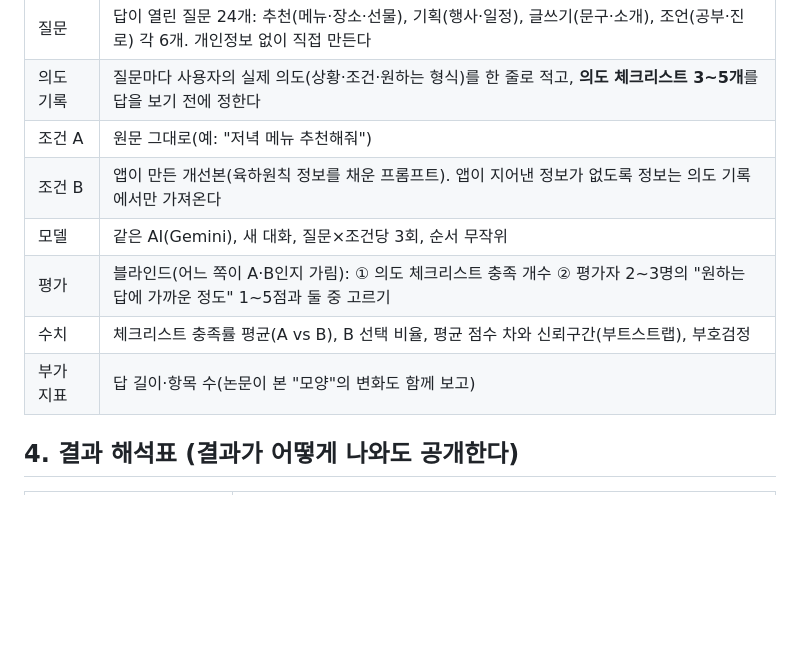
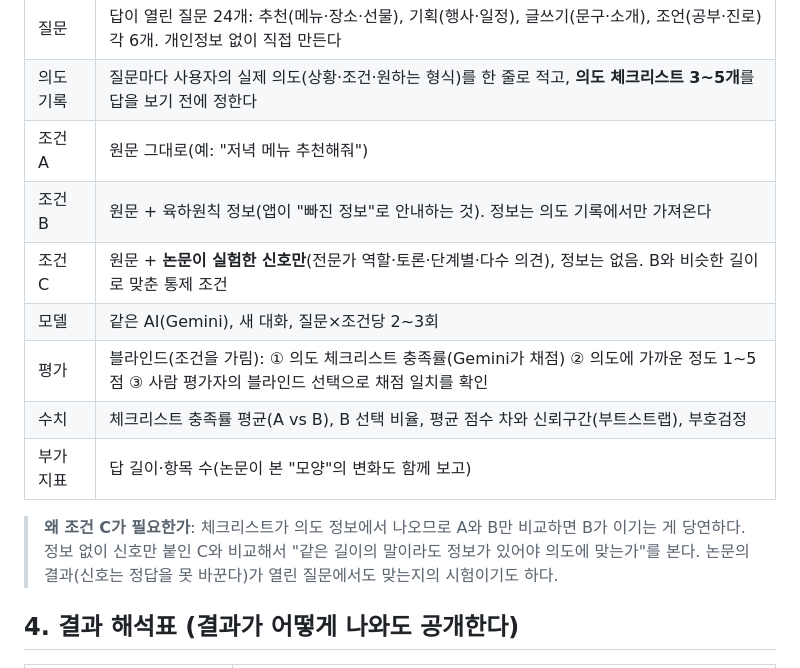
Before and after one commit to gamedh823-cmd/T13, a Markdown page: docs/3차_계획_가설검증.md, the part around the change. GitHub-like rendering; blank space fills up the shorter version.

Commit message:
docs: 만든 이유를 열린 질문 가설로 정정, 3차 계획에 통제 조건 C 반영

```diff
--- a/docs/3차_계획_가설검증.md
+++ b/docs/3차_계획_가설검증.md
@@ -23,11 +23,14 @@
 | 질문 | 답이 열린 질문 24개: 추천(메뉴·장소·선물), 기획(행사·일정), 글쓰기(문구·소개), 조언(공부·진로) 각 6개. 개인정보 없이 직접 만든다 |
 | 의도 기록 | 질문마다 사용자의 실제 의도(상황·조건·원하는 형식)를 한 줄로 적고, **의도 체크리스트 3~5개**를 답을 보기 전에 정한다 |
 | 조건 A | 원문 그대로(예: "저녁 메뉴 추천해줘") |
-| 조건 B | 앱이 만든 개선본(육하원칙 정보를 채운 프롬프트). 앱이 지어낸 정보가 없도록 정보는 의도 기록에서만 가져온다 |
-| 모델 | 같은 AI(Gemini), 새 대화, 질문×조건당 3회, 순서 무작위 |
-| 평가 | 블라인드(어느 쪽이 A·B인지 가림): ① 의도 체크리스트 충족 개수 ② 평가자 2~3명의 "원하는 답에 가까운 정도" 1~5점과 둘 중 고르기 |
+| 조건 B | 원문 + 육하원칙 정보(앱이 "빠진 정보"로 안내하는 것). 정보는 의도 기록에서만 가져온다 |
+| 조건 C | 원문 + **논문이 실험한 신호만**(전문가 역할·토론·단계별·다수 의견), 정보는 없음. B와 비슷한 길이로 맞춘 통제 조건 |
+| 모델 | 같은 AI(Gemini), 새 대화, 질문×조건당 2~3회 |
+| 평가 | 블라인드(조건을 가림): ① 의도 체크리스트 충족률(Gemini가 채점) ② 의도에 가까운 정도 1~5점 ③ 사람 평가자의 블라인드 선택으로 채점 일치를 확인 |
 | 수치 | 체크리스트 충족률 평균(A vs B), B 선택 비율, 평균 점수 차와 신뢰구간(부트스트랩), 부호검정 |
 | 부가 지표 | 답 길이·항목 수(논문이 본 "모양"의 변화도 함께 보고) |
+
+> **왜 조건 C가 필요한가**: 체크리스트가 의도 정보에서 나오므로 A와 B만 비교하면 B가 이기는 게 당연하다. 정보 없이 신호만 붙인 C와 비교해서 "같은 길이의 말이라도 정보가 있어야 의도에 맞는가"를 본다. 논문의 결과(신호는 정답을 못 바꾼다)가 열린 질문에서도 맞는지의 시험이기도 하다.
 
 ## 4. 결과 해석표 (결과가 어떻게 나와도 공개한다)
 
```
Also changed, not shown: README.md (+2 -2 lines).
